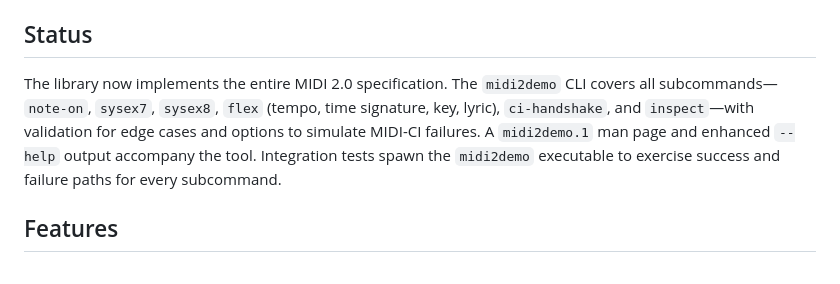
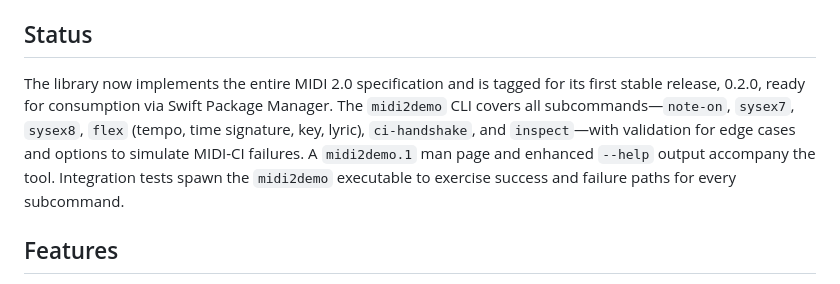
Before and after one commit to Fountain-Coach/midi2, a Markdown page: README.md, the part around the change. Rendered like a GitHub page.

Commit message:
docs: note 0.2.0 release

```diff
--- a/README.md
+++ b/README.md
@@ -8,7 +8,7 @@ streaming utilities, MIDI‑CI envelope helpers, and a teaching‑oriented
 
 ## Status
 
-The library now implements the entire MIDI 2.0 specification. The `midi2demo` CLI covers all subcommands—`note-on`, `sysex7`, `sysex8`, `flex` (tempo, time signature, key, lyric), `ci-handshake`, and `inspect`—with validation for edge cases and options to simulate MIDI-CI failures. A `midi2demo.1` man page and enhanced `--help` output accompany the tool. Integration tests spawn the `midi2demo` executable to exercise success and failure paths for every subcommand.
+The library now implements the entire MIDI 2.0 specification and is tagged for its first stable release, 0.2.0, ready for consumption via Swift Package Manager. The `midi2demo` CLI covers all subcommands—`note-on`, `sysex7`, `sysex8`, `flex` (tempo, time signature, key, lyric), `ci-handshake`, and `inspect`—with validation for edge cases and options to simulate MIDI-CI failures. A `midi2demo.1` man page and enhanced `--help` output accompany the tool. Integration tests spawn the `midi2demo` executable to exercise success and failure paths for every subcommand.
 
 ## Features
 
```
